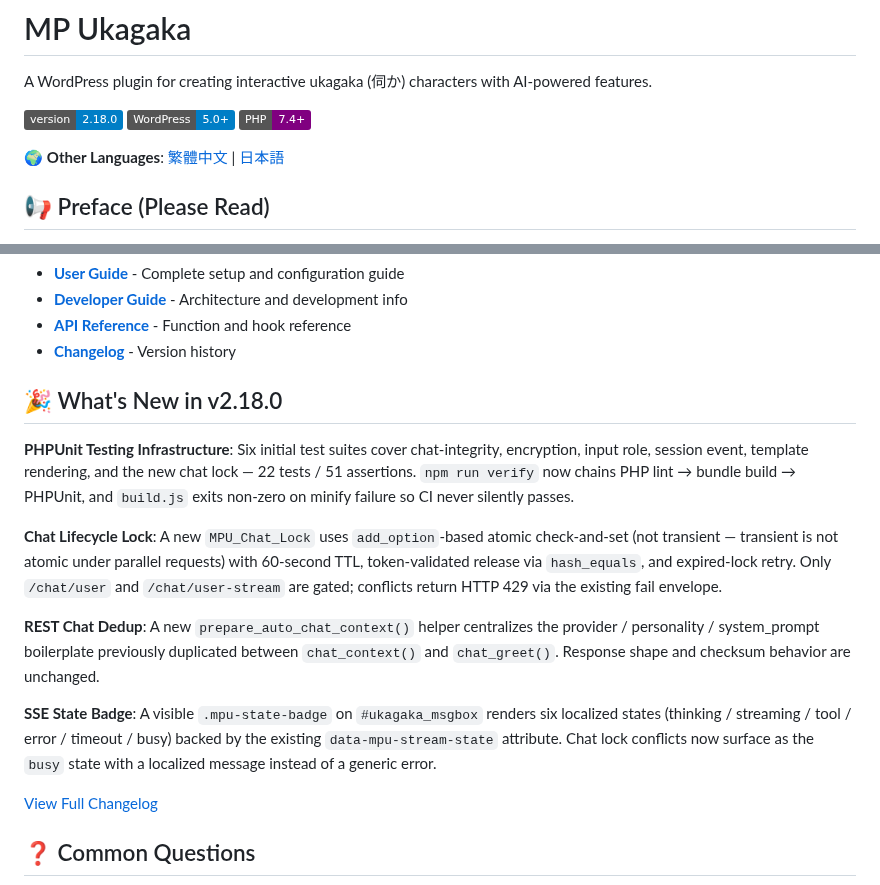
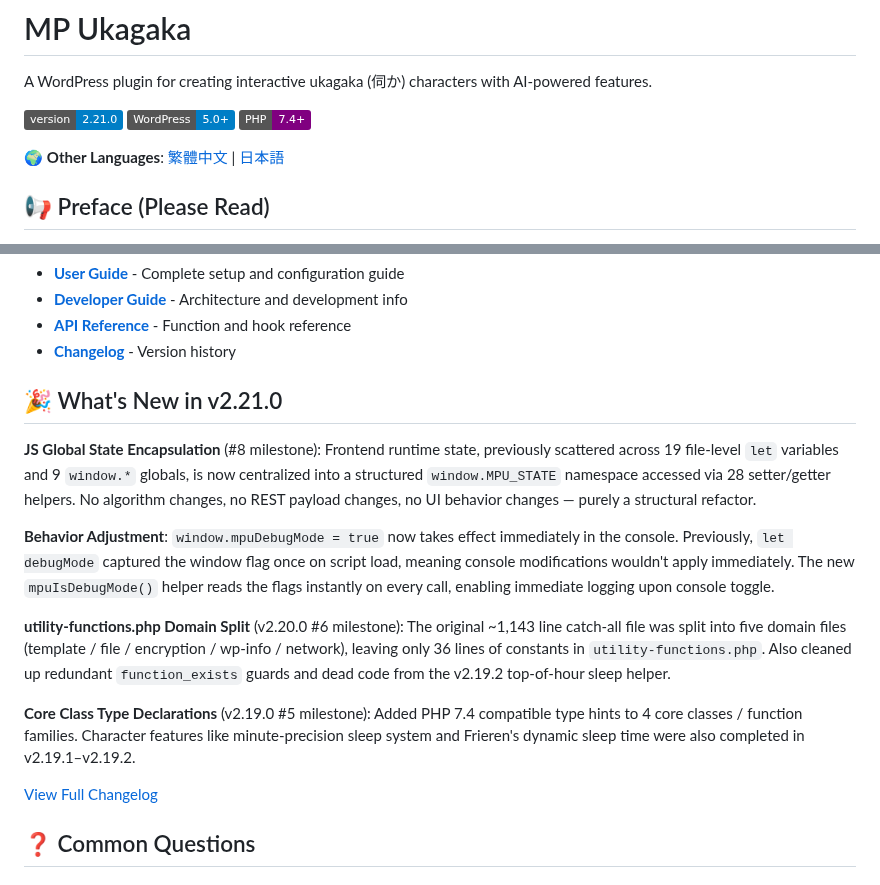
Before and after one commit to Horlicks-p/mp-ukagaka, a Markdown page: README.md, 2 parts joined by grey strips. Rendered like a GitHub page; badges without logos.

Commit message:
docs: sync English README.md to v2.21.0 release notes

```diff
--- a/README.md
+++ b/README.md
@@ -2,7 +2,7 @@
 
 A WordPress plugin for creating interactive ukagaka (伺か) characters with AI-powered features.
 
-[![Plugin Version](https://img.shields.io/badge/version-2.18.0-blue.svg)](https://github.com)
+[![Plugin Version](https://img.shields.io/badge/version-2.21.0-blue.svg)](https://github.com)
 [![WordPress](https://img.shields.io/badge/WordPress-5.0%2B-blue.svg)](https://wordpress.org/)
 [![PHP](https://img.shields.io/badge/PHP-7.4%2B-purple.svg)](https://www.php.net/)
 
@@ -98,15 +98,15 @@ For detailed information, please refer to:
 - **[API Reference](docs-en/API_REFERENCE.md)** - Function and hook reference
 - **[Changelog](docs-en/CHANGELOG.md)** - Version history
 
-## 🎉 What's New in v2.18.0
+## 🎉 What's New in v2.21.0
 
-**PHPUnit Testing Infrastructure**: Six initial test suites cover chat-integrity, encryption, input role, session event, template rendering, and the new chat lock — 22 tests / 51 assertions. `npm run verify` now chains PHP lint → bundle build → PHPUnit, and `build.js` exits non-zero on minify failure so CI never silently passes.
+**JS Global State Encapsulation** (#8 milestone): Frontend runtime state, previously scattered across 19 file-level `let` variables and 9 `window.*` globals, is now centralized into a structured `window.MPU_STATE` namespace accessed via 28 setter/getter helpers. No algorithm changes, no REST payload changes, no UI behavior changes — purely a structural refactor.
 
-**Chat Lifecycle Lock**: A new `MPU_Chat_Lock` uses `add_option`-based atomic check-and-set (not transient — transient is not atomic under parallel requests) with 60-second TTL, token-validated release via `hash_equals`, and expired-lock retry. Only `/chat/user` and `/chat/user-stream` are gated; conflicts return HTTP 429 via the existing fail envelope.
+**Behavior Adjustment**: `window.mpuDebugMode = true` now takes effect immediately in the console. Previously, `let debugMode` captured the window flag once on script load, meaning console modifications wouldn't apply immediately. The new `mpuIsDebugMode()` helper reads the flags instantly on every call, enabling immediate logging upon console toggle.
 
-**REST Chat Dedup**: A new `prepare_auto_chat_context()` helper centralizes the provider / personality / system_prompt boilerplate previously duplicated between `chat_context()` and `chat_greet()`. Response shape and checksum behavior are unchanged.
+**utility-functions.php Domain Split** (v2.20.0 #6 milestone): The original ~1,143 line catch-all file was split into five domain files (template / file / encryption / wp-info / network), leaving only 36 lines of constants in `utility-functions.php`. Also cleaned up redundant `function_exists` guards and dead code from the v2.19.2 top-of-hour sleep helper.
 
-**SSE State Badge**: A visible `.mpu-state-badge` on `#ukagaka_msgbox` renders six localized states (thinking / streaming / tool / error / timeout / busy) backed by the existing `data-mpu-stream-state` attribute. Chat lock conflicts now surface as the `busy` state with a localized message instead of a generic error.
+**Core Class Type Declarations** (v2.19.0 #5 milestone): Added PHP 7.4 compatible type hints to 4 core classes / function families. Character features like minute-precision sleep system and Frieren's dynamic sleep time were also completed in v2.19.1–v2.19.2.
 
 [View Full Changelog](docs-en/CHANGELOG.md)
 
```
